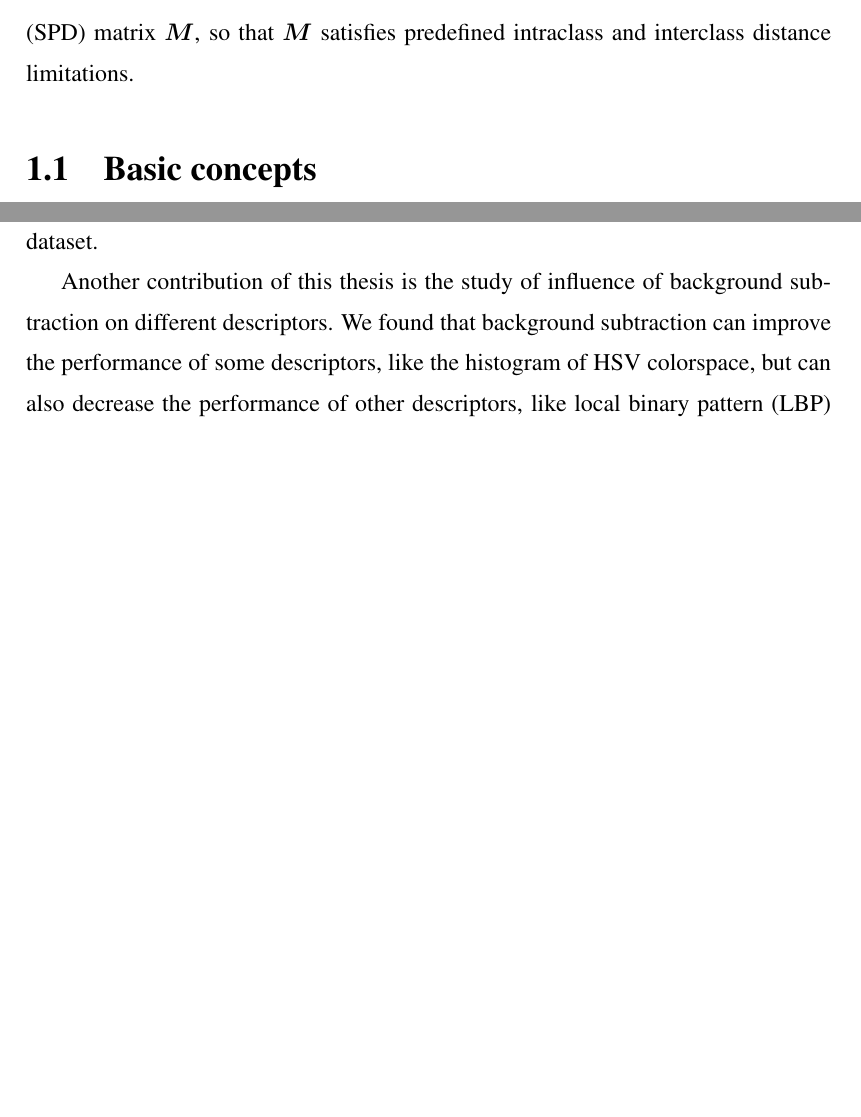
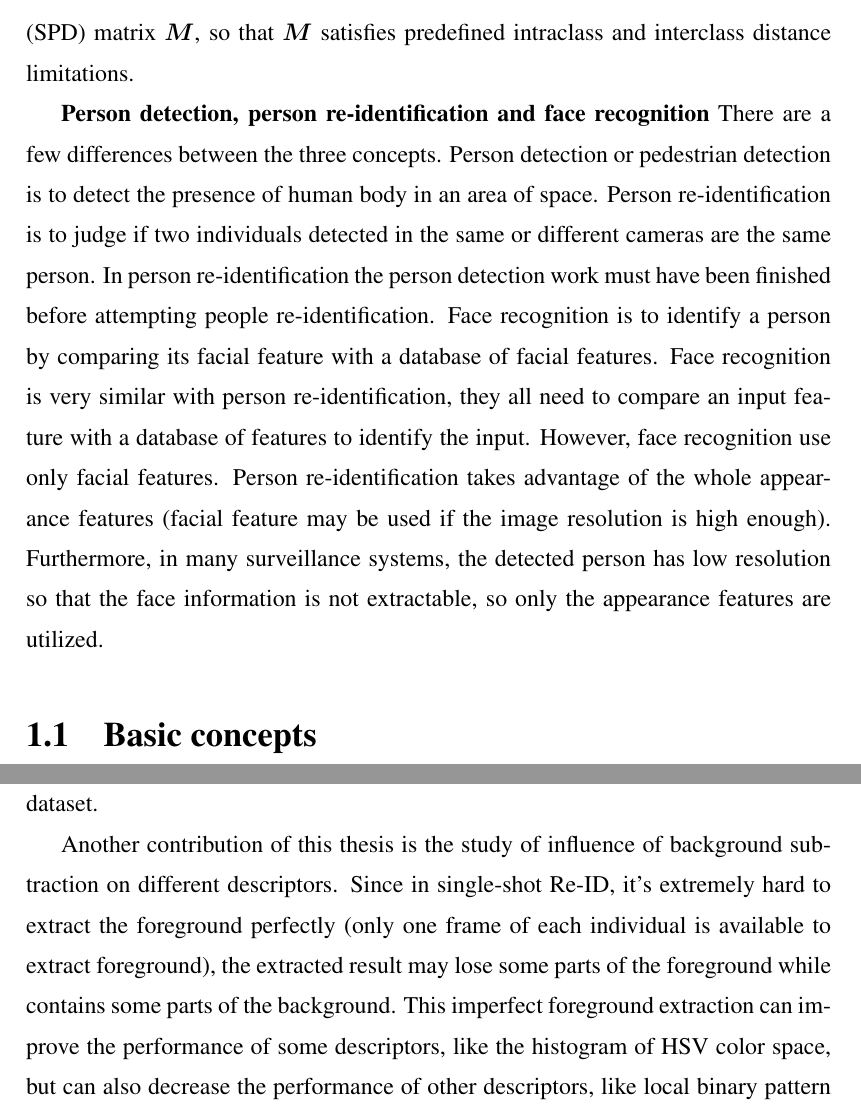
Before and after one commit to Summitofpyramid/ThesisProjectLongVersion, a LaTeX thesis (thesis_1/main.tex, which reads thesis_1/Chapters/Chapter1.tex): two parts of pages 13 and 18 of 82, joined at a grey line, cut so that both start at the same text, the shorter picture padded with empty space. The pictures show the PDF file thesis_1/main.pdf that the author committed with the source.

Commit message:
Add files via upload

```diff
--- a/thesis_1/Chapters/Chapter1.tex
+++ b/thesis_1/Chapters/Chapter1.tex
@@ -32,6 +32,8 @@ Given a sequence or video of individuals, there are three steps to match a perso
 The first task in Re-ID is to design a robust descriptor to represent images. The descriptor is supposed to contain the key information for each captured person. Basically, the descriptors are supposed to be robust and discriminative. One straightforward way is to extract the color, textural information of images and then use descriptors to compute the similarity scores. But this method turns out to be not robust to the illumination variation, camera color response difference and camera angle settings.  Therefore, many other advanced descriptors take into account the correlation of color, texture and position together to improve performance.
 
 The second is to design the similarity computing methodology (i.e., compare the similarity of two descriptors). Previous methods use Euclidean distance, Bhattacharyya distance and Mahalanobis distance. The Euclidean distance is the easiest to match descriptors like color and texture descriptors, but not the most effective. Many creative metric learning methods have been proposed to compute descriptor similarity. Among them, the Mahalanobis distance based metric is the most popular. The goal in the Mahalanobis distance based metric is to learn a semi-positive definite (SPD) matrix $\bm{M}$, so that $\bm{M}$ satisfies predefined intraclass and interclass distance limitations.
+
+\textbf{Person detection, person re-identification and face recognition} There are a few differences between the three concepts. Person detection or pedestrian detection is to detect the presence of human body in an area of space. Person re-identification is to judge if two individuals detected in the same or different cameras are the same person. In person re-identification the person detection work must have been finished before attempting people re-identification. Face recognition is to identify a person by comparing its facial feature with a database of facial features. Face recognition is very similar with person re-identification, they all need to compare an input feature with a database of features to identify the input. However, face recognition use only facial features. Person re-identification takes advantage of the whole appearance features (facial feature may be used if the image resolution is high enough). Furthermore, in many surveillance systems, the detected person has low resolution so that the face information is not extractable, so only the appearance features are utilized.
 
 \section{Basic concepts}
 People re-identification can be divided into a few categories according to different conditions. Some general concepts are listed below.\\
@@ -110,7 +112,7 @@ In many previous works, the kernel local Fisher discriminant analysis is used as
 
 In this paper, we have three contributions. The first is that we combined the KLFDA with distance comparison learning. Instead of learning the subspace with KLFDA and computing Euclidean distance in a lower-dimensional space, a Mahalanobis distance based matrix is learned under the limitation that the maximum intraclass distance is at least one unit smaller than the minimum interclass distance. Compared with those advanced metrics including cross view quadratic analysis (XQDA) \cite{LOMO} and the null Foley-Sammon transfer (NFST), this proposed metric learning proves to have excellent performance on the VIPeR, CUHK1, prid\_2011, prid\_450s and GRID dataset.
 
-Another contribution of this thesis is the study of influence of background subtraction on different descriptors. We found that background subtraction can improve the performance of some descriptors, like the histogram of HSV colorspace, but can also decrease the performance of  other descriptors, like local binary pattern (LBP) and histogram of gradient (HOG). This comparison is shown in Chapter 3. The reason for this is that imperfect background segmentation brings in textural interference. If descriptors are color based and don't handle texture information, like HSV histogram descriptor, background segmentation can greatly improve the performance. However, if the descriptor extracts texture information, background segmentation will decrease its performance since the imperfect segmentation will mask out many parts of the foreground area, which will cause important textural information variation. Because segmentation algorithms will cause different influence on various features, in this thesis, a weighted map of images is used instead of the background segmentation.
+Another contribution of this thesis is the study of influence of background subtraction on different descriptors. Since in single-shot Re-ID, it's extremely hard to extract the foreground perfectly (only one frame of each individual is available to extract foreground), the extracted result may lose some parts of the foreground while contains some parts of the background. This imperfect foreground extraction can improve the performance of some descriptors, like the histogram of HSV color space, but can also decrease the performance of  other descriptors, like local binary pattern (LBP) and histogram of gradient (HOG). This comparison is shown in Chapter 3. The reason for this is that imperfect background segmentation brings in textural interference. If descriptors are color based and don't handle texture information, like HSV histogram descriptor, background segmentation can greatly improve the performance. However, if the descriptor extracts texture information, background segmentation will decrease its performance since the imperfect segmentation will mask out many parts of the foreground area, which will cause important textural information variation. Because segmentation algorithms will cause different influence on various features, in this thesis, a weighted map of images is used instead of the background segmentation.
 
 For the last contribution, some variants of hierarchical Gaussian descriptor have been tested. In one variant, LBP was used in the basic pixel feature. In another variant, superpixel segmentation was also applied to combine with hierarchical Gaussian descriptor, which implied that overlapping patch sampling is important in the hierarchical Gaussian descriptor. At last, the Gaussian mixture model (GMM) was also tested but it displayed the worst performance.
 
```
Also changed, not shown: thesis_1/main.pdf, 5 other files.
